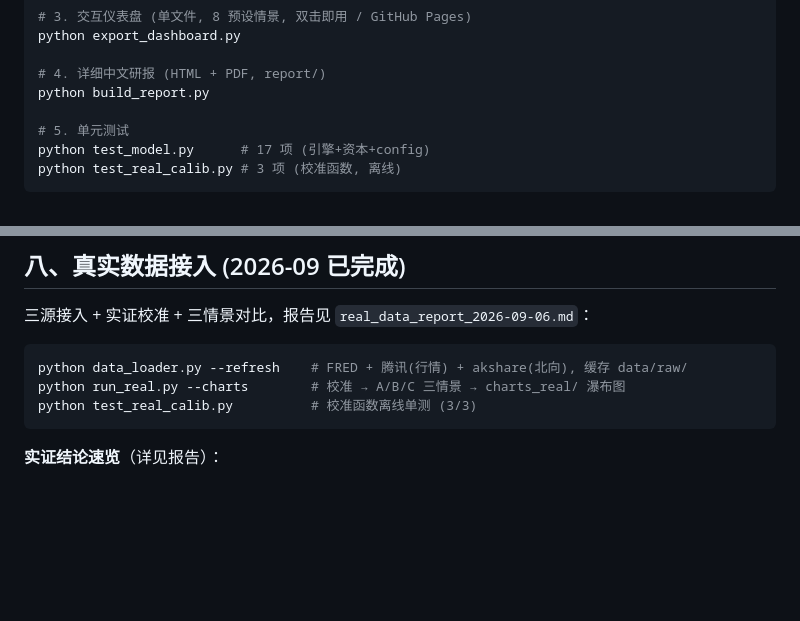
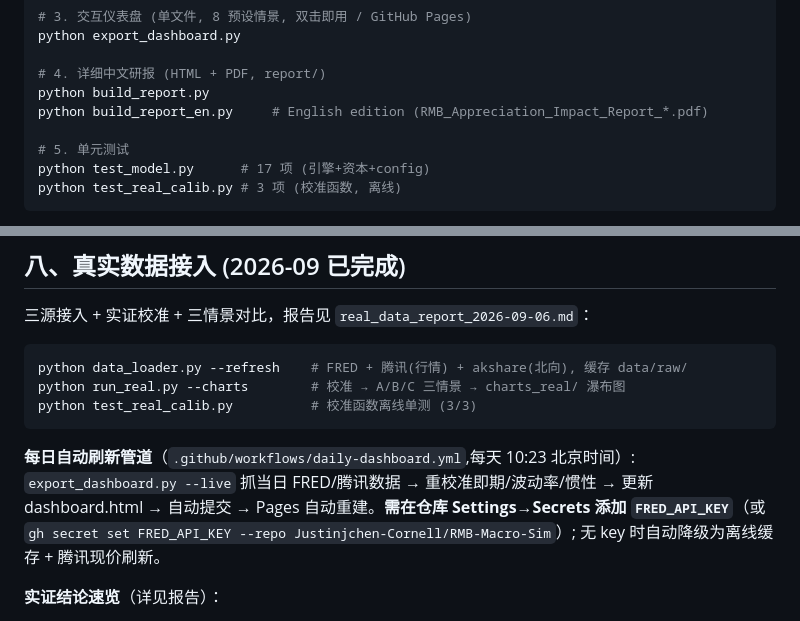
Before and after one commit to Justinjchen-Cornell/RMB-Macro-Sim, a Markdown page: README.md, 2 parts joined by grey strips. Drawn GitHub-style; blank space fills up the shorter version.

Commit message:
Docs: EN report + daily live pipeline notes

````diff
--- a/README.md
+++ b/README.md
@@ -123,6 +123,7 @@ python export_dashboard.py
 
 # 4. 详细中文研报 (HTML + PDF, report/)
 python build_report.py
+python build_report_en.py     # English edition (RMB_Appreciation_Impact_Report_*.pdf)
 
 # 5. 单元测试
 python test_model.py      # 17 项 (引擎+资本+config)
@@ -236,6 +237,12 @@ python run_real.py --charts        # 校准 → A/B/C 三情景 → charts_real/
 python test_real_calib.py          # 校准函数离线单测 (3/3)
 ```
 
+**每日自动刷新管道**（`.github/workflows/daily-dashboard.yml`,每天 10:23 北京时间）:
+`export_dashboard.py --live` 抓当日 FRED/腾讯数据 → 重校准即期/波动率/惯性 → 更新
+dashboard.html → 自动提交 → Pages 自动重建。**需在仓库 Settings→Secrets 添加
+`FRED_API_KEY`**（或 `gh secret set FRED_API_KEY --repo Justinjchen-Cornell/RMB-Macro-Sim`）;
+无 key 时自动降级为离线缓存 + 腾讯现价刷新。
+
 **实证结论速览**（详见报告）：
 - 即期 USD/CNY = **6.71**（模型基准 7.20 已偏离 7%）；近 1 年实际升值 **~6.2%/年** ≈ 模型情景 6%
 - 波动率：5y 实测 4.0% ≈ 模型默认；3y 2.8% 更贴近近期
````
